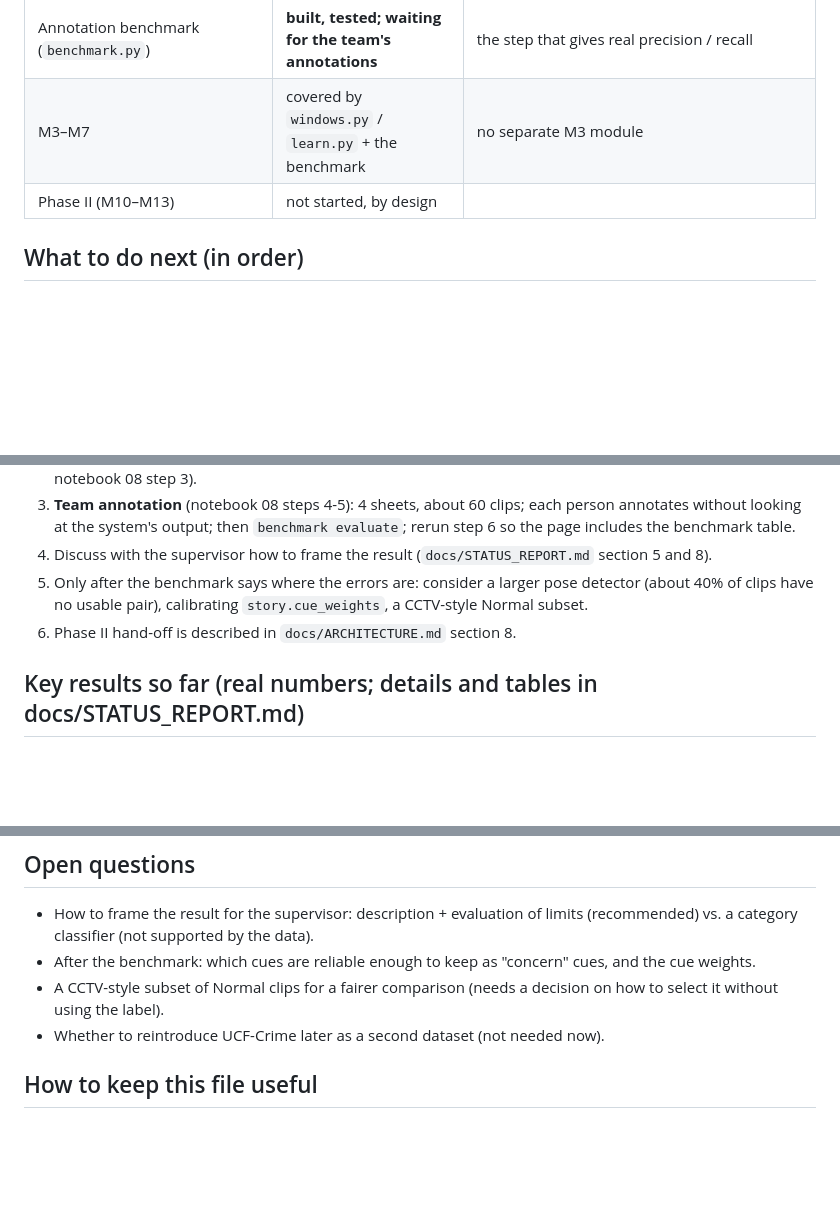
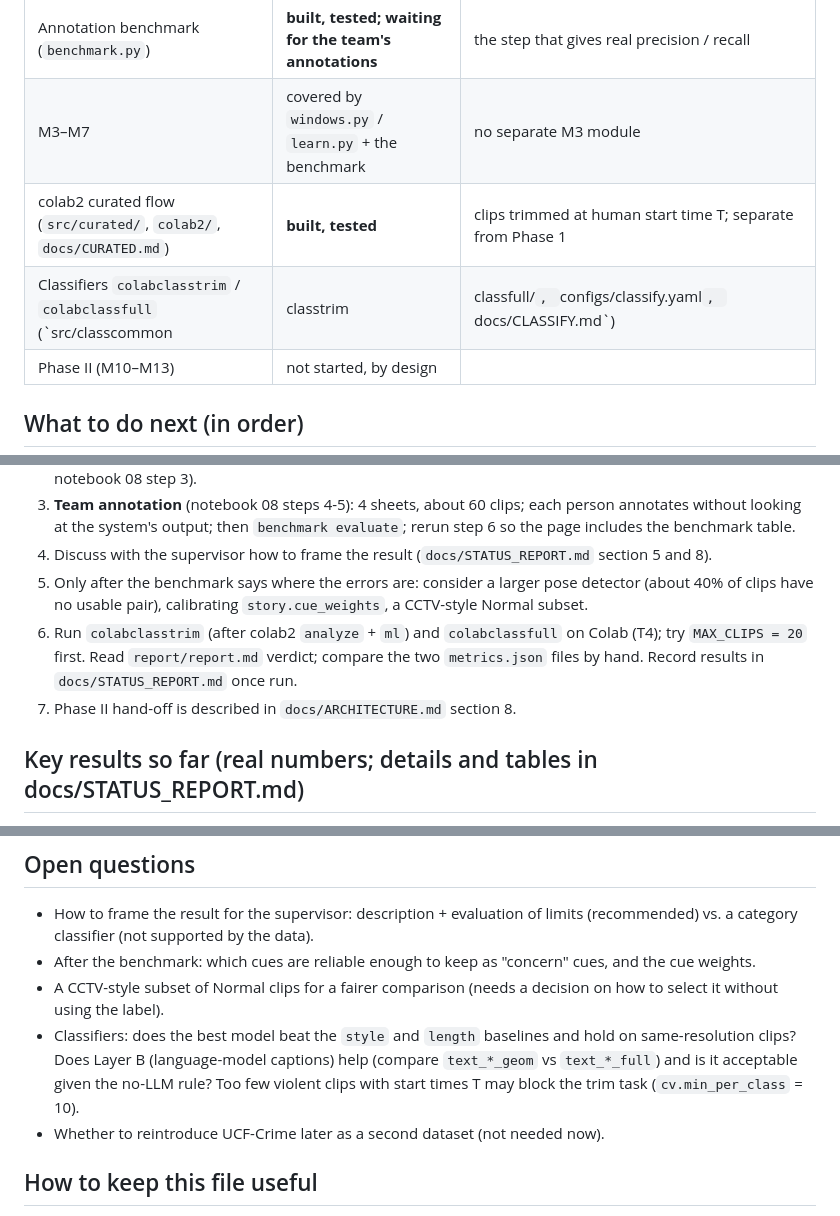
Before and after one commit to KRITHIKSAI16/Violence-Against-Women, a Markdown page: STATE.md, 3 parts joined by grey strips. Drawn GitHub-style; blank space fills up the shorter version.

```diff
--- a/STATE.md
+++ b/STATE.md
@@ -23,6 +23,8 @@ Last updated: 2026-10-03.  Code: everything below is committed and pushed to `or
 | Story video + report page (`story_video.py`, `story_report.py`, nb 08) | **done, run on Colab (60 showcase clips, 8 min)** | review the page by eye; annotation sheets written to `report/benchmark/` |
 | Annotation benchmark (`benchmark.py`) | **built, tested; waiting for the team's annotations** | the step that gives real precision / recall |
 | M3–M7 | covered by `windows.py` / `learn.py` + the benchmark | no separate M3 module |
+| colab2 curated flow (`src/curated/`, `colab2/`, `docs/CURATED.md`) | **built, tested** | clips trimmed at human start time T; separate from Phase 1 |
+| Classifiers `colabclasstrim` / `colabclassfull` (`src/classcommon|classtrim|classfull/`, `configs/classify.yaml`, `docs/CLASSIFY.md`) | **built, 59 tests; not yet run on Colab/GPU** | violent vs non-violent; trim = last 3 s of colab2 clips, full = whole videos; per-block models + fusion, nested grouped CV, style/length shortcut baselines; optional Layer B captions (Qwen3-VL) |
 | Phase II (M10–M13) | not started, by design | |
 
 ## What to do next (in order)
@@ -32,7 +34,8 @@ Last updated: 2026-10-03.  Code: everything below is committed and pushed to `or
 3. **Team annotation** (notebook 08 steps 4-5): 4 sheets, about 60 clips; each person annotates without looking at the system's output; then `benchmark evaluate`; rerun step 6 so the page includes the benchmark table.
 4. Discuss with the supervisor how to frame the result (`docs/STATUS_REPORT.md` section 5 and 8).
 5. Only after the benchmark says where the errors are: consider a larger pose detector (about 40% of clips have no usable pair), calibrating `story.cue_weights`, a CCTV-style Normal subset.
-6. Phase II hand-off is described in `docs/ARCHITECTURE.md` section 8.
+6. Run `colabclasstrim` (after colab2 `analyze` + `ml`) and `colabclassfull` on Colab (T4); try `MAX_CLIPS = 20` first. Read `report/report.md` verdict; compare the two `metrics.json` files by hand. Record results in `docs/STATUS_REPORT.md` once run.
+7. Phase II hand-off is described in `docs/ARCHITECTURE.md` section 8.
 
 ## Key results so far (real numbers; details and tables in docs/STATUS_REPORT.md)
 
@@ -68,6 +71,7 @@ and Youden/balanced accuracy; generated data stays out of git; Claude Code may c
 * How to frame the result for the supervisor: description + evaluation of limits (recommended) vs. a category classifier (not supported by the data).
 * After the benchmark: which cues are reliable enough to keep as "concern" cues, and the cue weights.
 * A CCTV-style subset of Normal clips for a fairer comparison (needs a decision on how to select it without using the label).
+* Classifiers: does the best model beat the `style` and `length` baselines and hold on same-resolution clips? Does Layer B (language-model captions) help (compare `text_*_geom` vs `text_*_full`) and is it acceptable given the no-LLM rule? Too few violent clips with start times T may block the trim task (`cv.min_per_class` = 10).
 * Whether to reintroduce UCF-Crime later as a second dataset (not needed now).
 
 ## How to keep this file useful
```
Also changed, not shown: other parts of STATE.md (+1 -1 lines), CLAUDE.md (+9 -2 lines), README.md (+5 -1 lines).
